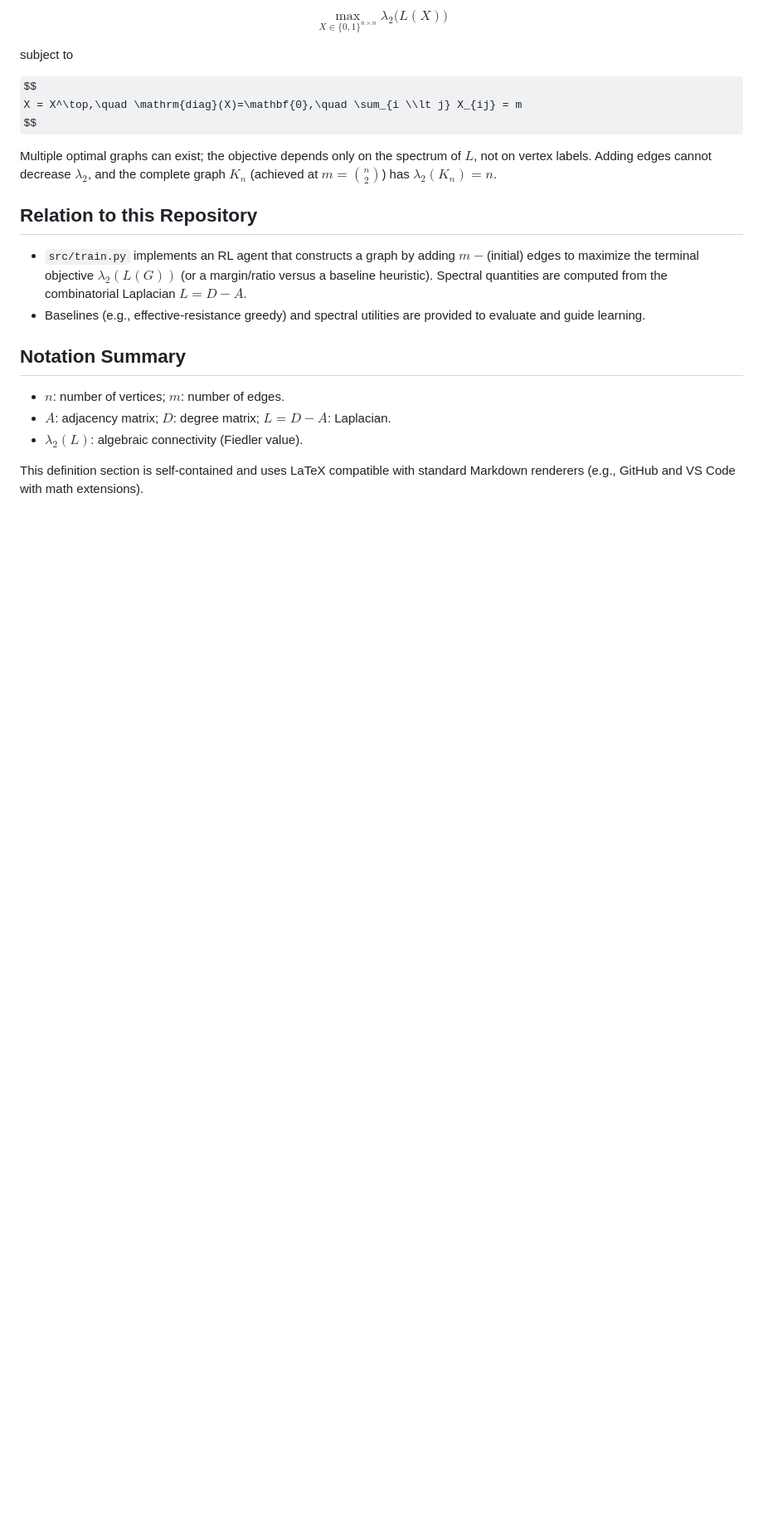
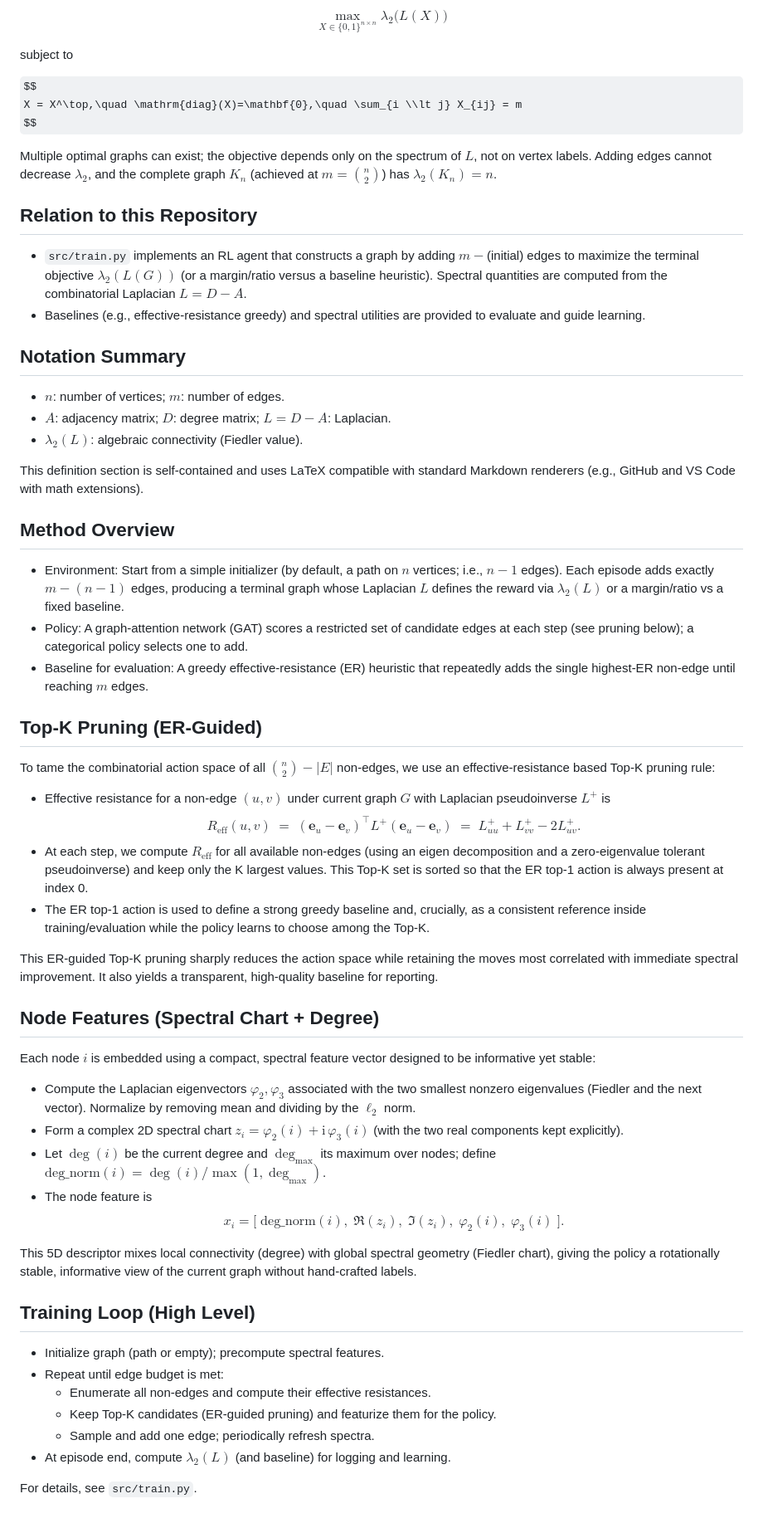
Before and after one commit to Js-Hwang1/Spectral-Optimal-Graph-Construction-via-Reinforcement-Learning, a Markdown page: README.md, the part around the change. Shown at 83% size. GitHub-like rendering; some formulas as TeX source; blank space fills up the shorter version.

Commit message:
Updated Readme: added main logics for the training loops: top-k pruning and node features

```diff
--- a/README.md
+++ b/README.md
@@ -47,3 +47,48 @@ Multiple optimal graphs can exist; the objective depends only on the spectrum of
 - $\lambda_2(L)$: algebraic connectivity (Fiedler value).
 
 This definition section is self-contained and uses LaTeX compatible with standard Markdown renderers (e.g., GitHub and VS Code with math extensions).
+
+## Method Overview
+
+- Environment: Start from a simple initializer (by default, a path on $n$ vertices; i.e., $n-1$ edges). Each episode adds exactly $m-(n-1)$ edges, producing a terminal graph whose Laplacian $L$ defines the reward via $\lambda_2(L)$ or a margin/ratio vs a fixed baseline.
+- Policy: A graph-attention network (GAT) scores a restricted set of candidate edges at each step (see pruning below); a categorical policy selects one to add.
+- Baseline for evaluation: A greedy effective-resistance (ER) heuristic that repeatedly adds the single highest-ER non-edge until reaching $m$ edges.
+
+## Top‑K Pruning (ER‑Guided)
+
+To tame the combinatorial action space of all $\binom{n}{2}-|E|$ non-edges, we use an effective‑resistance based Top‑K pruning rule:
+
+- Effective resistance for a non-edge $(u,v)$ under current graph $G$ with Laplacian pseudoinverse $L^+$ is
+  $$
+  R_{\mathrm{eff}}(u,v) \;=\; (\mathbf{e}_u-\mathbf{e}_v)^\top L^+ (\mathbf{e}_u-\mathbf{e}_v)
+  \;=\; L^+_{uu} + L^+_{vv} - 2 L^+_{uv}.
+  $$
+- At each step, we compute $R_{\mathrm{eff}}$ for all available non-edges (using an eigen decomposition and a zero‑eigenvalue tolerant pseudoinverse) and keep only the K largest values. This Top‑K set is sorted so that the ER top‑1 action is always present at index 0.
+- The ER top‑1 action is used to define a strong greedy baseline and, crucially, as a consistent reference inside training/evaluation while the policy learns to choose among the Top‑K.
+
+This ER‑guided Top‑K pruning sharply reduces the action space while retaining the moves most correlated with immediate spectral improvement. It also yields a transparent, high‑quality baseline for reporting.
+
+## Node Features (Spectral Chart + Degree)
+
+Each node $i$ is embedded using a compact, spectral feature vector designed to be informative yet stable:
+
+- Compute the Laplacian eigenvectors $\varphi_2,\varphi_3$ associated with the two smallest nonzero eigenvalues (Fiedler and the next vector). Normalize by removing mean and dividing by the $\ell_2$ norm.
+- Form a complex 2D spectral chart $z_i = \varphi_2(i) + \mathrm{i}\,\varphi_3(i)$ (with the two real components kept explicitly).
+- Let $\deg(i)$ be the current degree and $\deg_\mathrm{max}$ its maximum over nodes; define $\mathrm{deg\_norm}(i) = \deg(i)/\max(1,\deg_\mathrm{max})$.
+- The node feature is
+  $$
+  x_i = \big[\;\mathrm{deg\_norm}(i),\; \Re(z_i),\; \Im(z_i),\; \varphi_2(i),\; \varphi_3(i)\;\big].
+  $$
+
+This 5D descriptor mixes local connectivity (degree) with global spectral geometry (Fiedler chart), giving the policy a rotationally stable, informative view of the current graph without hand‑crafted labels.
+
+## Training Loop (High Level)
+
+- Initialize graph (path or empty); precompute spectral features.
+- Repeat until edge budget is met:
+  - Enumerate all non-edges and compute their effective resistances.
+  - Keep Top‑K candidates (ER‑guided pruning) and featurize them for the policy.
+  - Sample and add one edge; periodically refresh spectra.
+- At episode end, compute $\lambda_2(L)$ (and baseline) for logging and learning.
+
+For details, see `src/train.py`.
```
